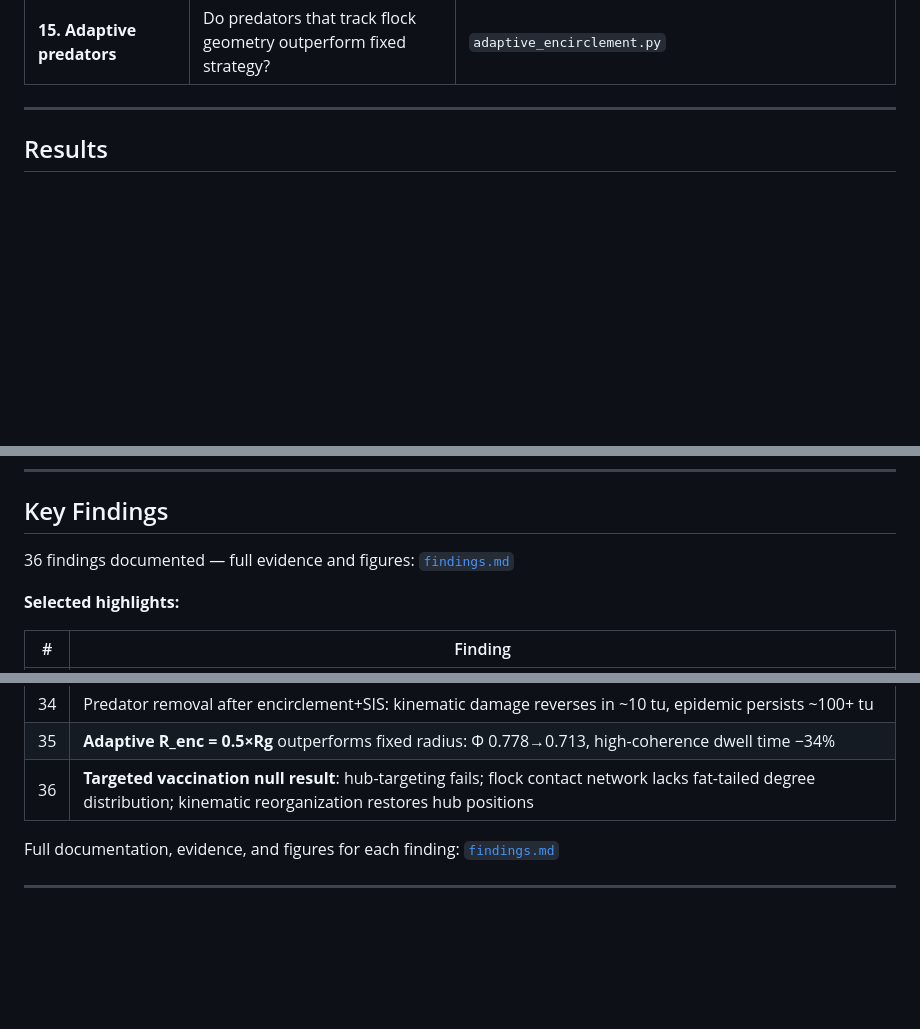
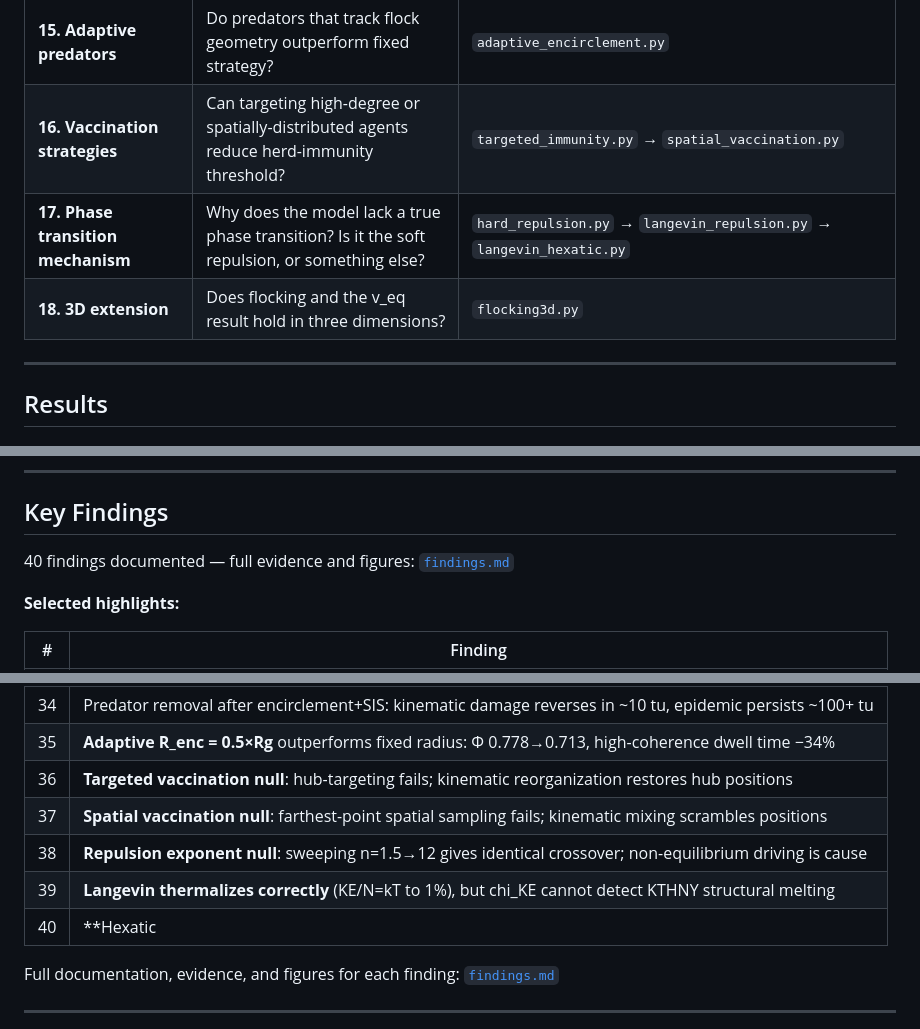
Before and after one commit to ninjahawk/swarmsim, a Markdown page: README.md, 3 parts joined by grey strips. GitHub-like rendering; blank space fills up the shorter version.

Commit message:
Update README: 40 findings, new highlights table rows F37-F40, add 3D extension to progression

```diff
--- a/README.md
+++ b/README.md
@@ -76,6 +76,9 @@ The experiments follow a logical arc, each motivated by the result before it:
 | **13. Herd immunity** | How many immune agents are needed to quench an outbreak? | `herd_immunity.py` → `targeted_immunity.py` |
 | **14. Segregation** | Does a mixed-speed population spatially separate? | `segregation.py` → `segregation_alpha.py` |
 | **15. Adaptive predators** | Do predators that track flock geometry outperform fixed strategy? | `adaptive_encirclement.py` |
+| **16. Vaccination strategies** | Can targeting high-degree or spatially-distributed agents reduce herd-immunity threshold? | `targeted_immunity.py` → `spatial_vaccination.py` |
+| **17. Phase transition mechanism** | Why does the model lack a true phase transition? Is it the soft repulsion, or something else? | `hard_repulsion.py` → `langevin_repulsion.py` → `langevin_hexatic.py` |
+| **18. 3D extension** | Does flocking and the v_eq result hold in three dimensions? | `flocking3d.py` |
 
 ---
 
@@ -129,7 +132,7 @@ This Φ = 0.77 does not represent dissolution. `fragmentation.py` shows that enc
 
 ## Key Findings
 
-36 findings documented — full evidence and figures: [`findings.md`](findings.md)
+40 findings documented — full evidence and figures: [`findings.md`](findings.md)
 
 **Selected highlights:**
 
@@ -149,7 +152,11 @@ This Φ = 0.77 does not represent dissolution. `fragmentation.py` shows that enc
 | 33 | Incomplete encirclement (1 gap) is **more disruptive** than full ring; no global escape-route detection |
 | 34 | Predator removal after encirclement+SIS: kinematic damage reverses in ~10 tu, epidemic persists ~100+ tu |
 | 35 | **Adaptive R_enc = 0.5×Rg** outperforms fixed radius: Φ 0.778→0.713, high-coherence dwell time −34% |
-| 36 | **Targeted vaccination null result**: hub-targeting fails; flock contact network lacks fat-tailed degree distribution; kinematic reorganization restores hub positions |
+| 36 | **Targeted vaccination null**: hub-targeting fails; kinematic reorganization restores hub positions |
+| 37 | **Spatial vaccination null**: farthest-point spatial sampling fails; kinematic mixing scrambles positions |
+| 38 | **Repulsion exponent null**: sweeping n=1.5→12 gives identical crossover; non-equilibrium driving is cause |
+| 39 | **Langevin thermalizes correctly** (KE/N=kT to 1%), but chi_KE cannot detect KTHNY structural melting |
+| 40 | **Hexatic |ψ₆| confirms n=1.5 cannot crystallize**: flat at ~0.4 across all kT; soft repulsion prevents lattice formation |
 
 Full documentation, evidence, and figures for each finding: [`findings.md`](findings.md)
 
```
